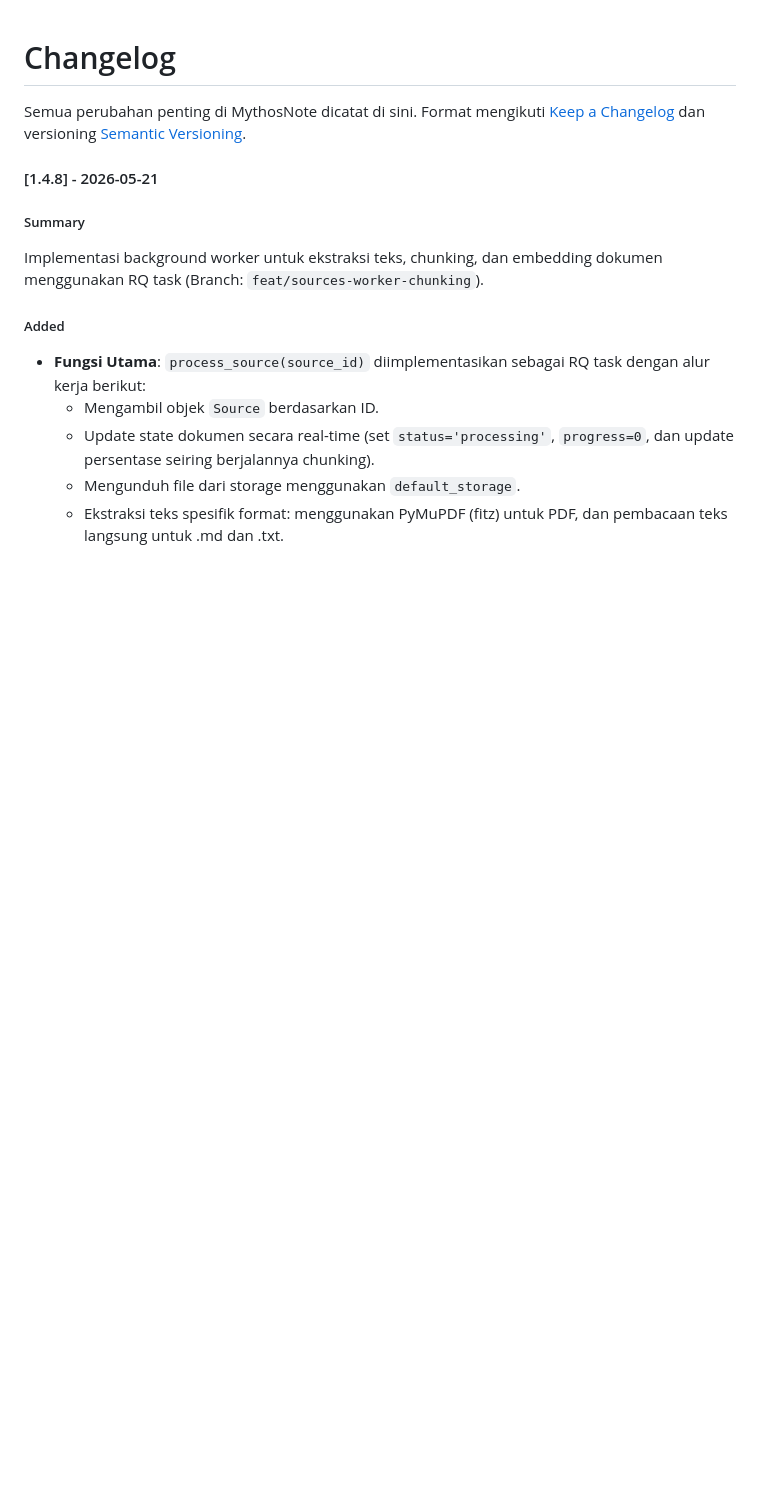
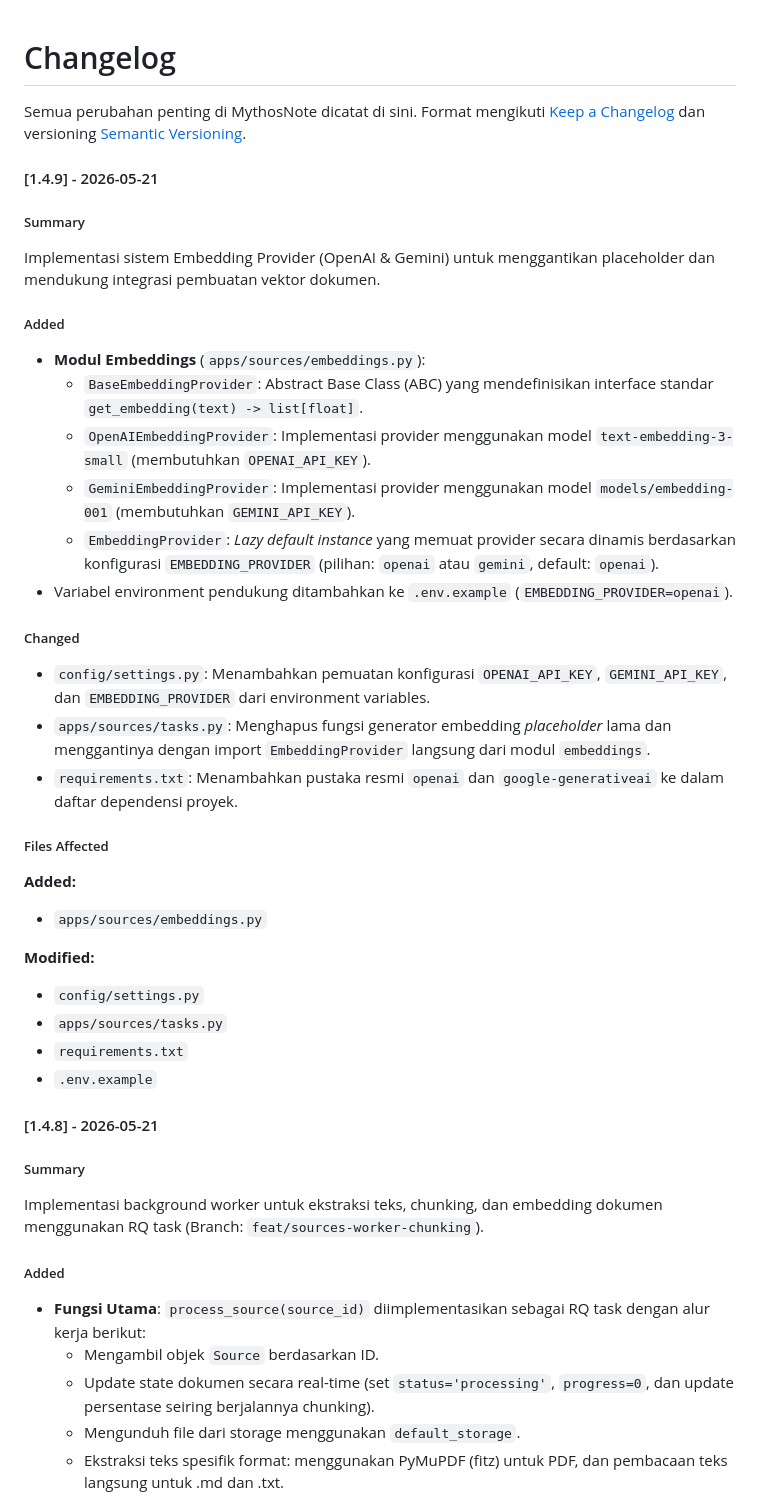
Before and after one commit to IbnuSabilGitHub/MythosNote, a Markdown page: CHANGELOG.md, the part around the change. Drawn GitHub-style; blank space fills up the shorter version.

Commit message:
doc: update changelog (1.4.9)

```diff
--- a/CHANGELOG.md
+++ b/CHANGELOG.md
@@ -1,6 +1,33 @@
 # Changelog
 
 Semua perubahan penting di MythosNote dicatat di sini. Format mengikuti [Keep a Changelog](https://keepachangelog.com/en/1.0.0/) dan versioning [Semantic Versioning](https://semver.org/spec/v2.0.0.html).
+
+#### [1.4.9] - 2026-05-21
+##### Summary
+Implementasi sistem Embedding Provider (OpenAI & Gemini) untuk menggantikan placeholder dan mendukung integrasi pembuatan vektor dokumen.
+
+##### Added
+*  **Modul Embeddings** (`apps/sources/embeddings.py`):
+    *  `BaseEmbeddingProvider`: Abstract Base Class (ABC) yang mendefinisikan interface standar `get_embedding(text) -> list[float]`.
+    *  `OpenAIEmbeddingProvider`: Implementasi provider menggunakan model `text-embedding-3-small` (membutuhkan `OPENAI_API_KEY`).
+    *  `GeminiEmbeddingProvider`: Implementasi provider menggunakan model `models/embedding-001` (membutuhkan `GEMINI_API_KEY`).
+    *  `EmbeddingProvider`: *Lazy default instance* yang memuat provider secara dinamis berdasarkan konfigurasi `EMBEDDING_PROVIDER` (pilihan: `openai` atau `gemini`, default: `openai`).
+*  Variabel environment pendukung ditambahkan ke `.env.example` (`EMBEDDING_PROVIDER=openai`).
+
+##### Changed
+*  `config/settings.py`: Menambahkan pemuatan konfigurasi `OPENAI_API_KEY`, `GEMINI_API_KEY`, dan `EMBEDDING_PROVIDER` dari environment variables.
+*  `apps/sources/tasks.py`: Menghapus fungsi generator embedding *placeholder* lama dan menggantinya dengan import `EmbeddingProvider` langsung dari modul `embeddings`.
+*  `requirements.txt`: Menambahkan pustaka resmi `openai` dan `google-generativeai` ke dalam daftar dependensi proyek.
+
+##### Files Affected
+**Added:**
+*  `apps/sources/embeddings.py`
+
+**Modified:**
+*  `config/settings.py`
+*  `apps/sources/tasks.py`
+*  `requirements.txt`
+*  `.env.example`
 
 #### [1.4.8] - 2026-05-21
 ##### Summary
```
